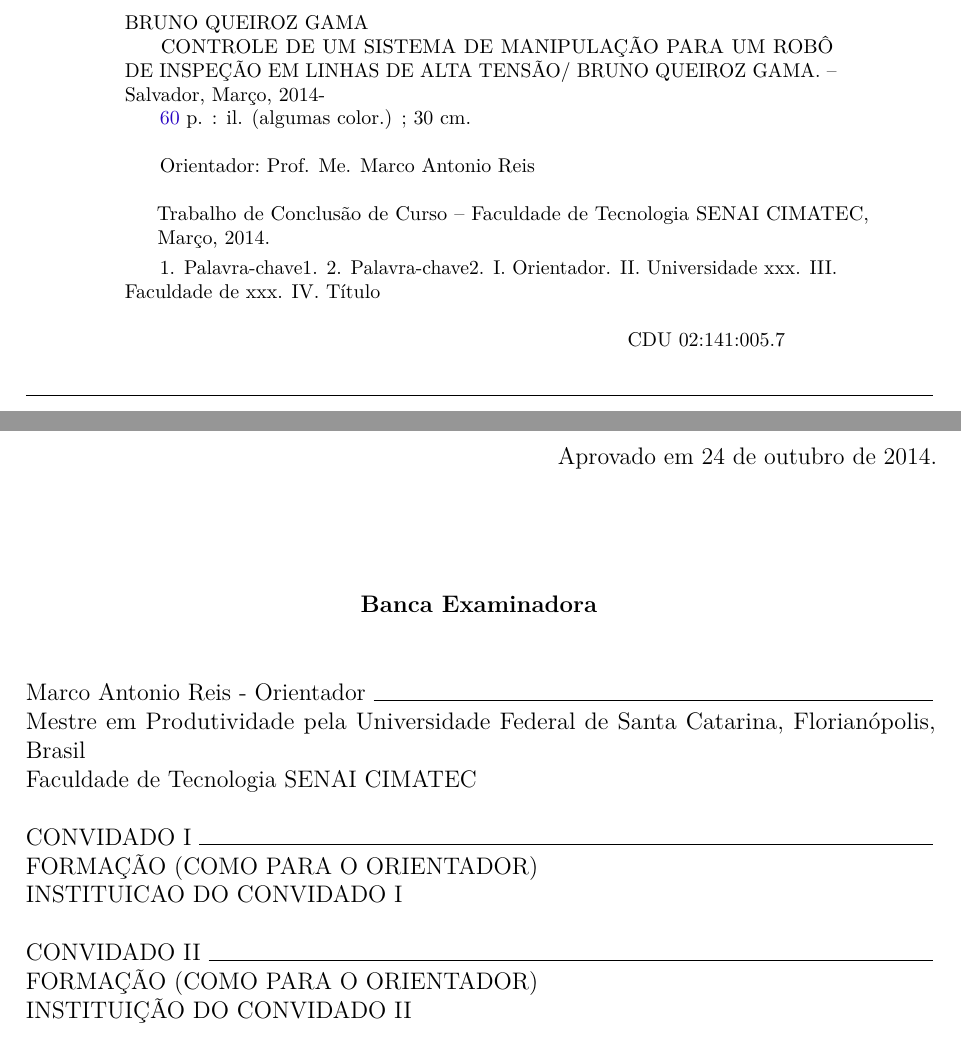
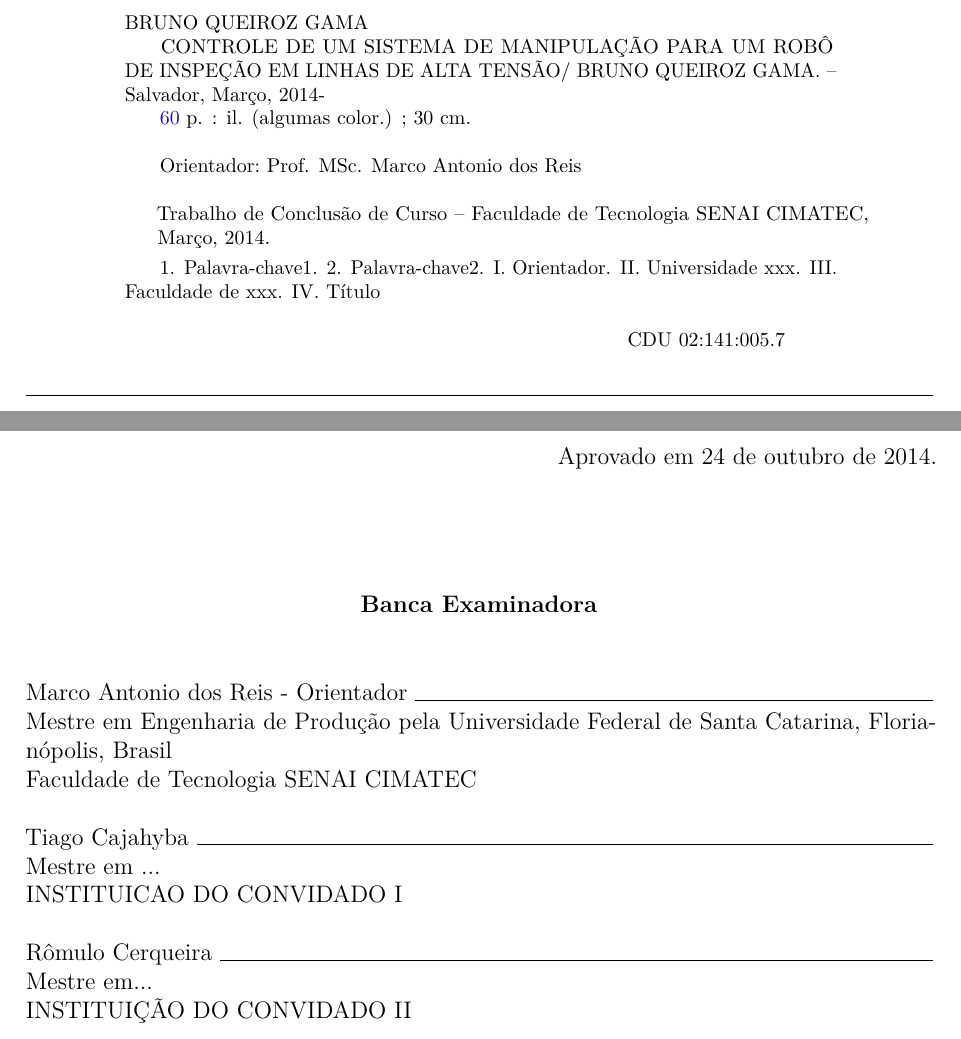
Before and after one commit to mhar-vell/projetobruno, a LaTeX thesis (TCC - Bruno Gama.tex): two parts of pages 3 and 4 of 61, joined at a grey line, cut so that both start at the same text. Compiled offline with pdfLaTeX.

Commit message:
first D review

```diff
--- a/TCC - Bruno Gama.tex
+++ b/TCC - Bruno Gama.tex
@@ -51,7 +51,7 @@
 \autor{BRUNO QUEIROZ GAMA}
 \local{Salvador}
 \data{Março, 2014}
-\orientador{Prof. Me. Marco Antonio Reis}
+\orientador{Prof. MSc. Marco Antonio dos Reis}
 %\coorientador{Adeílson Fábio Correia}
 \instituicao{Faculdade de Tecnologia SENAI CIMATEC}
 \tipotrabalho{Trabalho de Conclusão de Curso}
@@ -219,15 +219,15 @@ obtenção do título de Especialista em Controle, Automação e Robótica.}
 \begin{center}
 	\textbf{Banca Examinadora}	\\ \ \\
 \end{center}
-	Marco Antonio Reis - Orientador \hrulefill
+	Marco Antonio dos Reis - Orientador \hrulefill
 	\\
-	Mestre em Produtividade pela Universidade Federal de Santa Catarina, Florianópolis, Brasil \\
+	Mestre em Engenharia de Produção pela Universidade Federal de Santa Catarina, Florianópolis, Brasil \\
 	\imprimirinstituicao \\ \ \\
-	CONVIDADO I \hrulefill \\
-	FORMAÇÃO (COMO PARA O ORIENTADOR) \\
+	Tiago Cajahyba \hrulefill \\
+	Mestre em ... \\
 	INSTITUICAO DO CONVIDADO I \\ \ \\
-	CONVIDADO II \hrulefill \\
-	FORMAÇÃO (COMO PARA O ORIENTADOR) \\
+	Rômulo Cerqueira \hrulefill \\
+	Mestre em... \\
 	INSTITUIÇÃO DO CONVIDADO II
 	\vfill
 \begin{center}
```
Also changed, not shown: TCC - Bruno Gama.tex (2 more changed lines).
